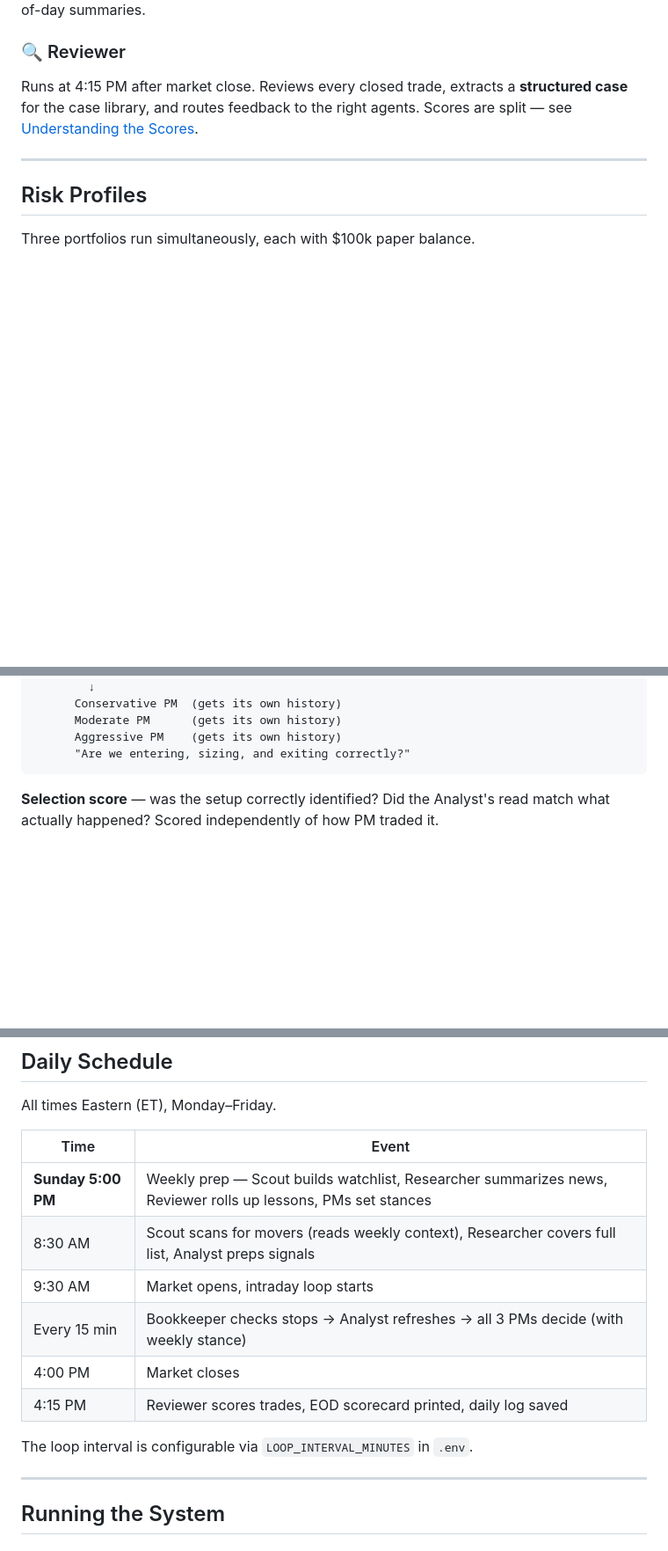
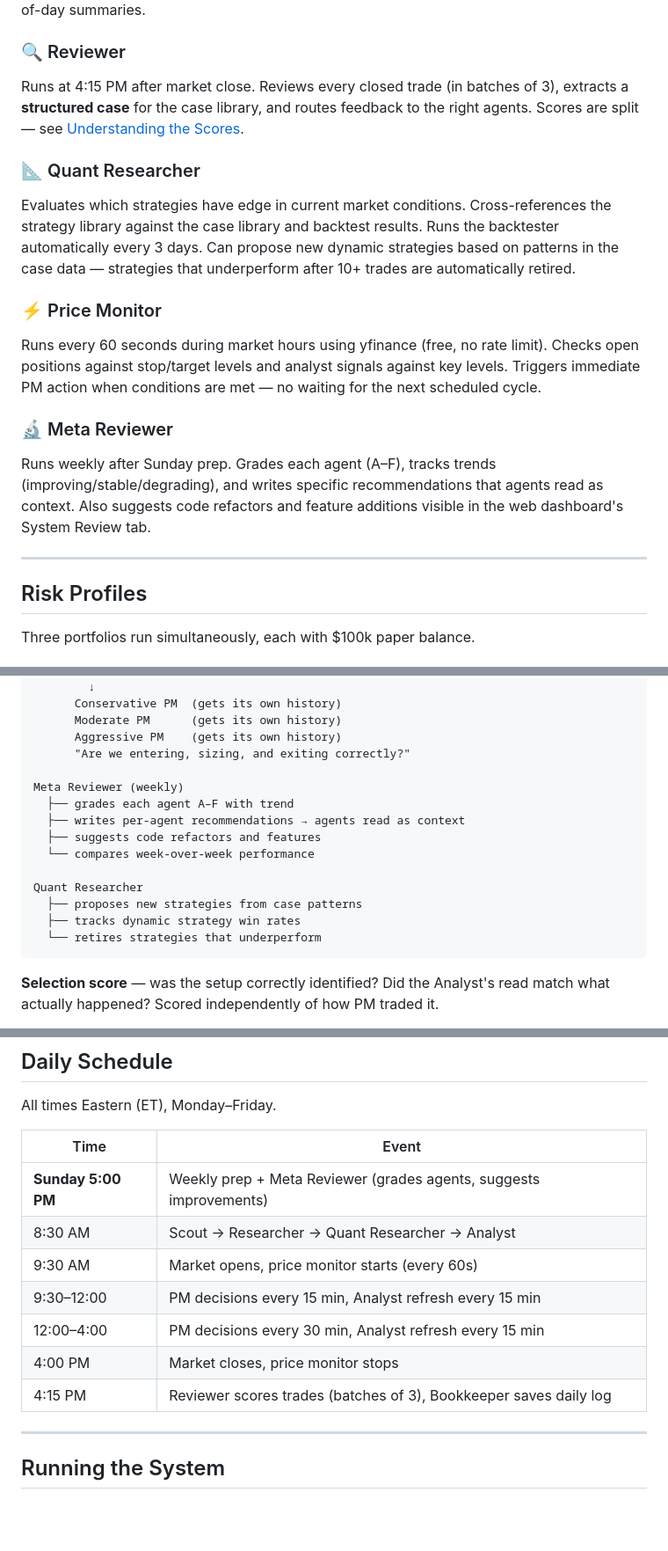
Before and after one commit to blaine84/paper-trader, a Markdown page: USER_GUIDE.md, 3 parts joined by grey strips. Shown at 88% size. Drawn GitHub-style; blank space fills up the shorter version.

````diff
--- a/USER_GUIDE.md
+++ b/USER_GUIDE.md
@@ -151,9 +155,28 @@ losses every cycle and force-closes positions that breach them. Prints the
 terminal dashboard. Saves end-of-day summaries.
 
 ### 🔍 Reviewer
-Runs at 4:15 PM after market close. Reviews every closed trade, extracts a
-**structured case** for the case library, and routes feedback to the right agents.
-Scores are split — see [Understanding the Scores](#understanding-the-scores).
+Runs at 4:15 PM after market close. Reviews every closed trade (in batches of 3),
+extracts a **structured case** for the case library, and routes feedback to the
+right agents. Scores are split — see [Understanding the Scores](#understanding-the-scores).
+
+### 📐 Quant Researcher
+Evaluates which strategies have edge in current market conditions. Cross-references
+the strategy library against the case library and backtest results. Runs the
+backtester automatically every 3 days. Can propose new dynamic strategies based
+on patterns in the case data — strategies that underperform after 10+ trades are
+automatically retired.
+
+### ⚡ Price Monitor
+Runs every 60 seconds during market hours using yfinance (free, no rate limit).
+Checks open positions against stop/target levels and analyst signals against key
+levels. Triggers immediate PM action when conditions are met — no waiting for the
+next scheduled cycle.
+
+### 🔬 Meta Reviewer
+Runs weekly after Sunday prep. Grades each agent (A–F), tracks trends
+(improving/stable/degrading), and writes specific recommendations that agents
+read as context. Also suggests code refactors and feature additions visible in
+the web dashboard's System Review tab.
 
 ---
 
@@ -257,6 +280,17 @@ Reviewer
       Moderate PM      (gets its own history)
       Aggressive PM    (gets its own history)
       "Are we entering, sizing, and exiting correctly?"
+
+Meta Reviewer (weekly)
+  ├── grades each agent A–F with trend
+  ├── writes per-agent recommendations → agents read as context
+  ├── suggests code refactors and features
+  └── compares week-over-week performance
+
+Quant Researcher
+  ├── proposes new strategies from case patterns
+  ├── tracks dynamic strategy win rates
+  └── retires strategies that underperform
 ```
 
 **Selection score** — was the setup correctly identified? Did the Analyst's read
@@ -278,14 +312,13 @@ All times Eastern (ET), Monday–Friday.
 
 | Time | Event |
 |---|---|
-| **Sunday 5:00 PM** | Weekly prep — Scout builds watchlist, Researcher summarizes news, Reviewer rolls up lessons, PMs set stances |
-| 8:30 AM | Scout scans for movers (reads weekly context), Researcher covers full list, Analyst preps signals |
-| 9:30 AM | Market opens, intraday loop starts |
-| Every 15 min | Bookkeeper checks stops → Analyst refreshes → all 3 PMs decide (with weekly stance) |
-| 4:00 PM | Market closes |
-| 4:15 PM | Reviewer scores trades, EOD scorecard printed, daily log saved |
-
-The loop interval is configurable via `LOOP_INTERVAL_MINUTES` in `.env`.
+| **Sunday 5:00 PM** | Weekly prep + Meta Reviewer (grades agents, suggests improvements) |
+| 8:30 AM | Scout → Researcher → Quant Researcher → Analyst |
+| 9:30 AM | Market opens, price monitor starts (every 60s) |
+| 9:30–12:00 | PM decisions every 15 min, Analyst refresh every 15 min |
+| 12:00–4:00 | PM decisions every 30 min, Analyst refresh every 15 min |
+| 4:00 PM | Market closes, price monitor stops |
+| 4:15 PM | Reviewer scores trades (batches of 3), Bookkeeper saves daily log |
 
 ---
 
````
Also changed, not shown: other parts of USER_GUIDE.md (+35 -30 lines).
